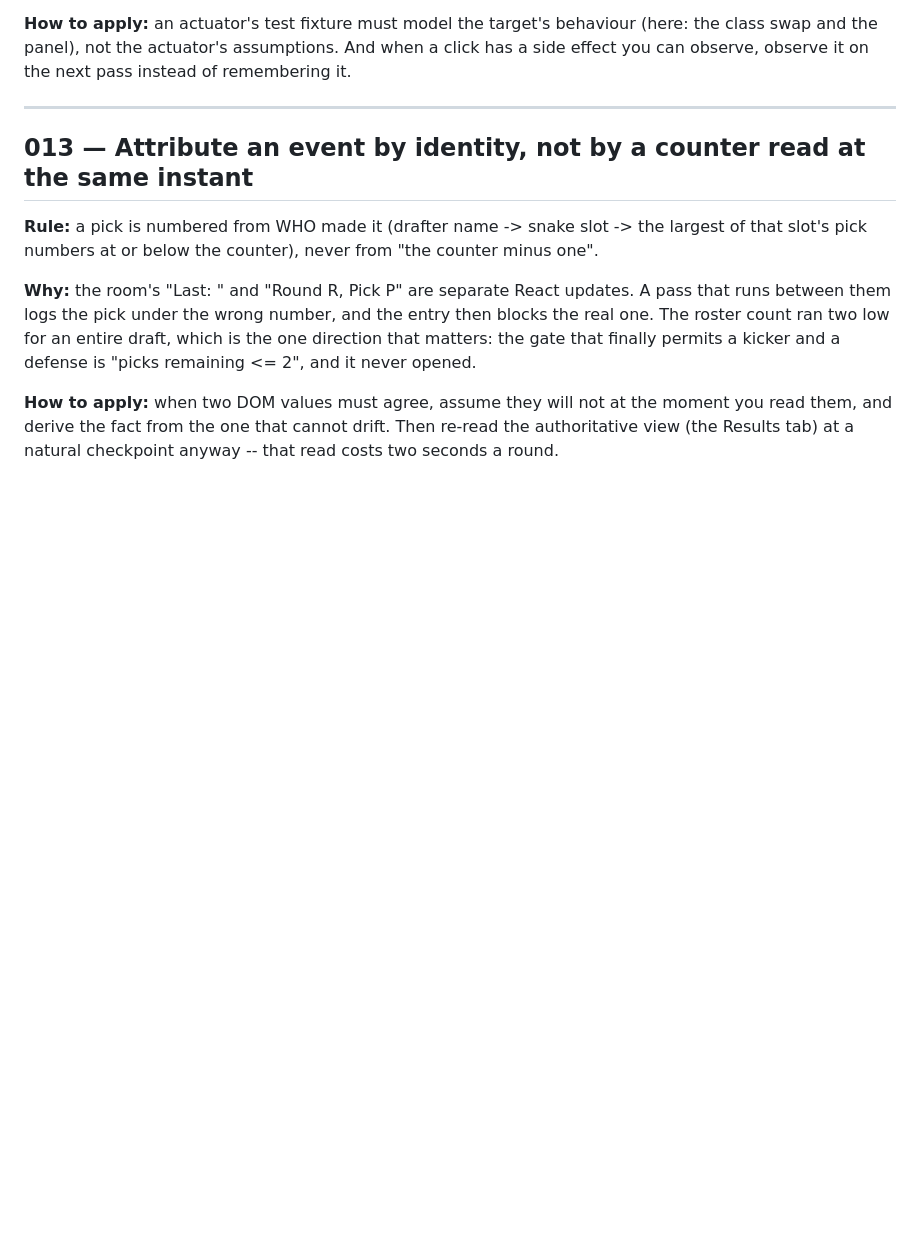
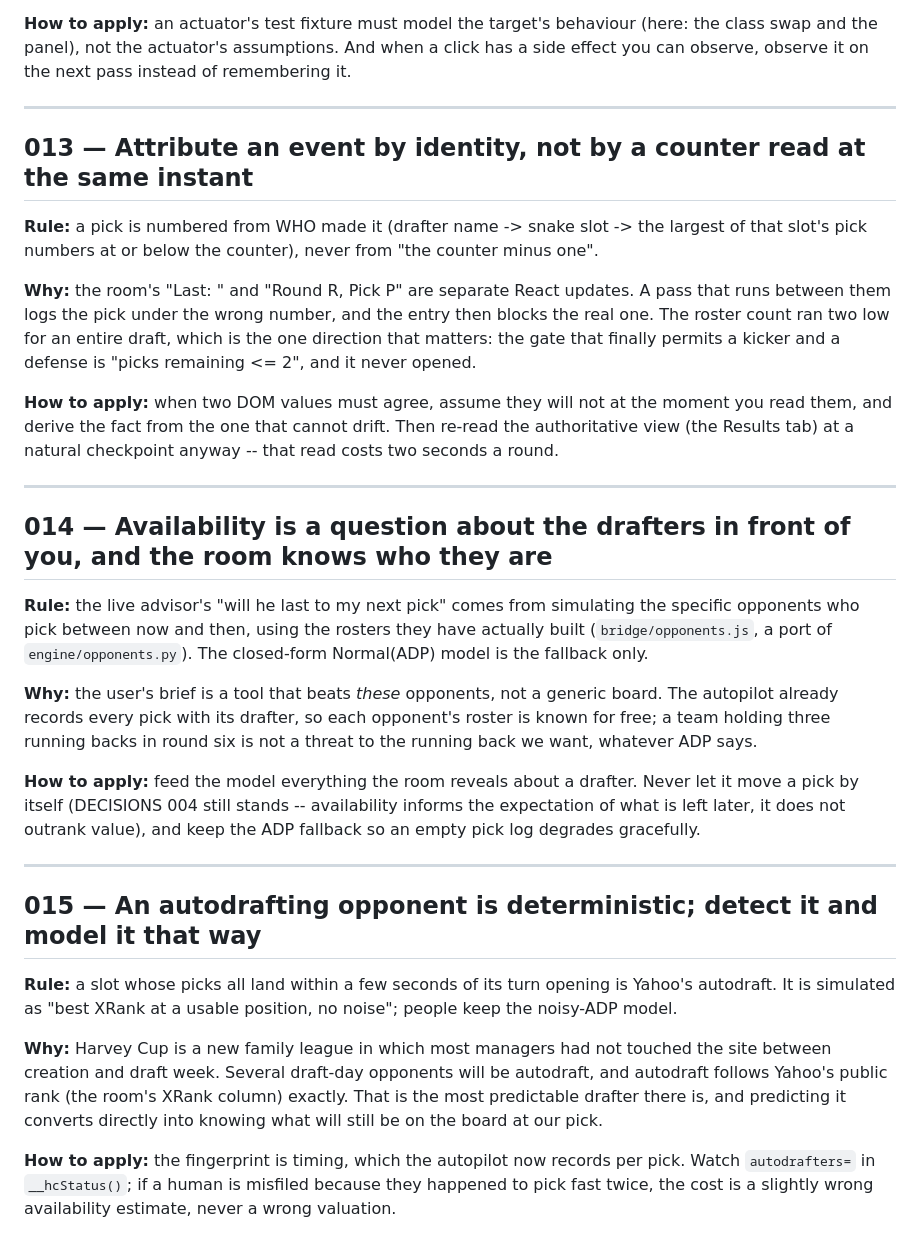
Before and after one commit to bhwilkoff/fantasy-draft-assistant, a Markdown page: DECISIONS.md, the part around the change. GitHub-like rendering; blank space fills up the shorter version.

Commit message:
DECISIONS 014, 015: opponent-aware availability; autodrafters are deterministic
Co-Authored-By: Claude Fable 5.1 <noreply@anthropic.com>
Claude-Session: https://claude.ai/code/session_01Vpbj1hpkBpAWf6kUXMGaYe

```diff
--- a/DECISIONS.md
+++ b/DECISIONS.md
@@ -232,3 +232,44 @@ never opened.
 the moment you read them, and derive the fact from the one that cannot
 drift. Then re-read the authoritative view (the Results tab) at a natural
 checkpoint anyway -- that read costs two seconds a round.
+
+---
+
+## 014 — Availability is a question about the drafters in front of you, and the room knows who they are
+
+**Rule:** the live advisor's "will he last to my next pick" comes from
+simulating the specific opponents who pick between now and then, using the
+rosters they have actually built (`bridge/opponents.js`, a port of
+`engine/opponents.py`). The closed-form Normal(ADP) model is the fallback
+only.
+
+**Why:** the user's brief is a tool that beats *these* opponents, not a
+generic board. The autopilot already records every pick with its drafter, so
+each opponent's roster is known for free; a team holding three running backs
+in round six is not a threat to the running back we want, whatever ADP says.
+
+**How to apply:** feed the model everything the room reveals about a
+drafter. Never let it move a pick by itself (DECISIONS 004 still stands --
+availability informs the expectation of what is left later, it does not
+outrank value), and keep the ADP fallback so an empty pick log degrades
+gracefully.
+
+---
+
+## 015 — An autodrafting opponent is deterministic; detect it and model it that way
+
+**Rule:** a slot whose picks all land within a few seconds of its turn
+opening is Yahoo's autodraft. It is simulated as "best XRank at a usable
+position, no noise"; people keep the noisy-ADP model.
+
+**Why:** Harvey Cup is a new family league in which most managers had not
+touched the site between creation and draft week. Several draft-day
+opponents will be autodraft, and autodraft follows Yahoo's public rank (the
+room's XRank column) exactly. That is the most predictable drafter there is,
+and predicting it converts directly into knowing what will still be on the
+board at our pick.
+
+**How to apply:** the fingerprint is timing, which the autopilot now records
+per pick. Watch `autodrafters=` in `__hcStatus()`; if a human is misfiled
+because they happened to pick fast twice, the cost is a slightly wrong
+availability estimate, never a wrong valuation.
```
